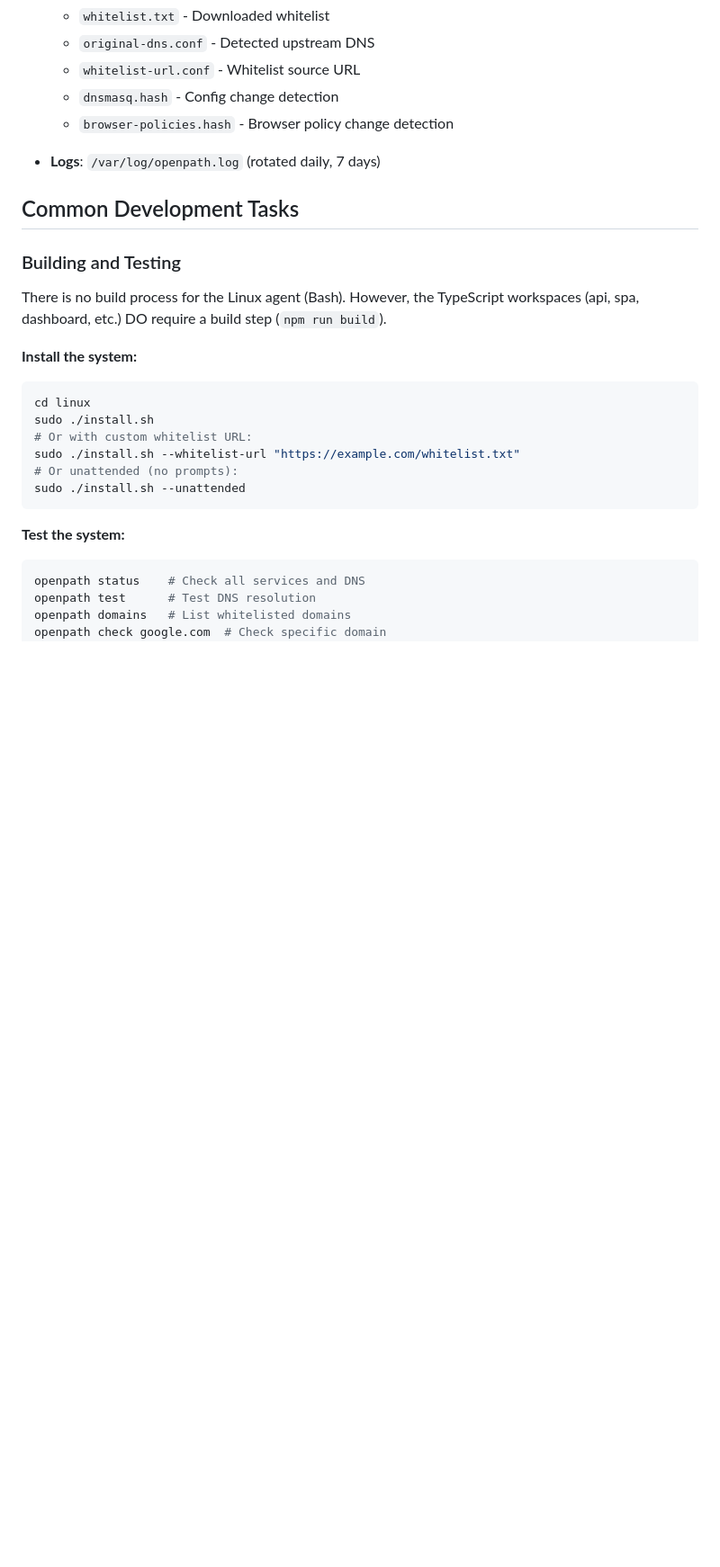
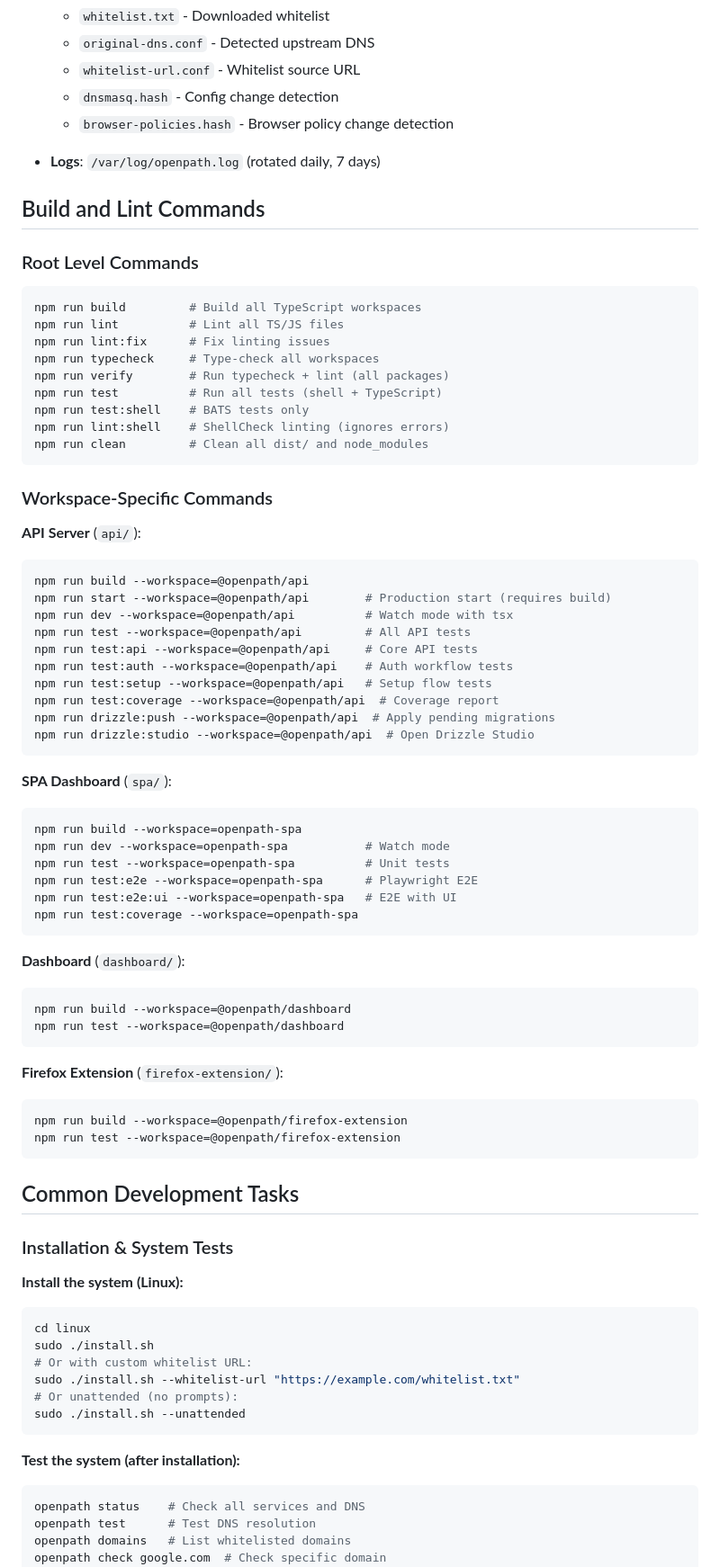
Before and after one commit to balejosg/whitelist, a Markdown page: CLAUDE.md, the part around one of its changes. Shown at 90% size. Drawn GitHub-style; blank space fills up the shorter version.

````diff
--- a/CLAUDE.md
+++ b/CLAUDE.md
@@ -134,13 +146,65 @@ All functionality is split into reusable libraries in `/usr/local/lib/openpath/l
 
 - **Logs**: `/var/log/openpath.log` (rotated daily, 7 days)
 
+## Build and Lint Commands
+
+### Root Level Commands
+
+```bash
+npm run build         # Build all TypeScript workspaces
+npm run lint          # Lint all TS/JS files
+npm run lint:fix      # Fix linting issues
+npm run typecheck     # Type-check all workspaces
+npm run verify        # Run typecheck + lint (all packages)
+npm run test          # Run all tests (shell + TypeScript)
+npm run test:shell    # BATS tests only
+npm run lint:shell    # ShellCheck linting (ignores errors)
+npm run clean         # Clean all dist/ and node_modules
+```
+
+### Workspace-Specific Commands
+
+**API Server** (`api/`):
+```bash
+npm run build --workspace=@openpath/api
+npm run start --workspace=@openpath/api        # Production start (requires build)
+npm run dev --workspace=@openpath/api          # Watch mode with tsx
+npm run test --workspace=@openpath/api         # All API tests
+npm run test:api --workspace=@openpath/api     # Core API tests
+npm run test:auth --workspace=@openpath/api    # Auth workflow tests
+npm run test:setup --workspace=@openpath/api   # Setup flow tests
+npm run test:coverage --workspace=@openpath/api  # Coverage report
+npm run drizzle:push --workspace=@openpath/api  # Apply pending migrations
+npm run drizzle:studio --workspace=@openpath/api  # Open Drizzle Studio
+```
+
+**SPA Dashboard** (`spa/`):
+```bash
+npm run build --workspace=openpath-spa
+npm run dev --workspace=openpath-spa           # Watch mode
+npm run test --workspace=openpath-spa          # Unit tests
+npm run test:e2e --workspace=openpath-spa      # Playwright E2E
+npm run test:e2e:ui --workspace=openpath-spa   # E2E with UI
+npm run test:coverage --workspace=openpath-spa
+```
+
+**Dashboard** (`dashboard/`):
+```bash
+npm run build --workspace=@openpath/dashboard
+npm run test --workspace=@openpath/dashboard
+```
+
+**Firefox Extension** (`firefox-extension/`):
+```bash
+npm run build --workspace=@openpath/firefox-extension
+npm run test --workspace=@openpath/firefox-extension
+```
+
 ## Common Development Tasks
 
-### Building and Testing
+### Installation & System Tests
 
-There is no build process for the Linux agent (Bash). However, the TypeScript workspaces (api, spa, dashboard, etc.) DO require a build step (`npm run build`).
-
-**Install the system:**
+**Install the system (Linux):**
 ```bash
 cd linux
 sudo ./install.sh
@@ -150,7 +214,7 @@ sudo ./install.sh --whitelist-url "https://example.com/whitelist.txt"
 sudo ./install.sh --unattended
 ```
 
-**Test the system:**
+**Test the system (after installation):**
 ```bash
 openpath status    # Check all services and DNS
 openpath test      # Test DNS resolution
````
Also changed, not shown: other parts of CLAUDE.md (+102 -28 lines).
